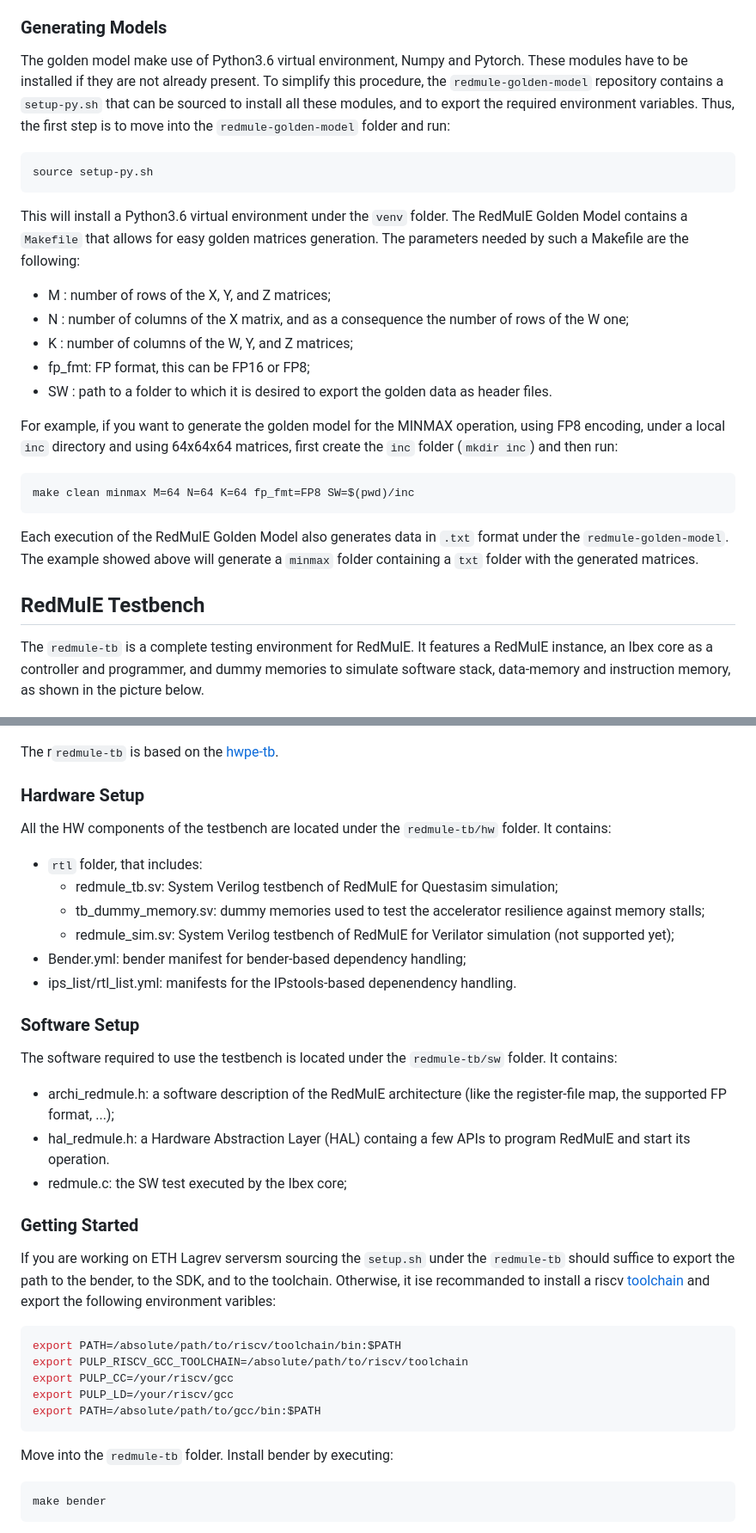
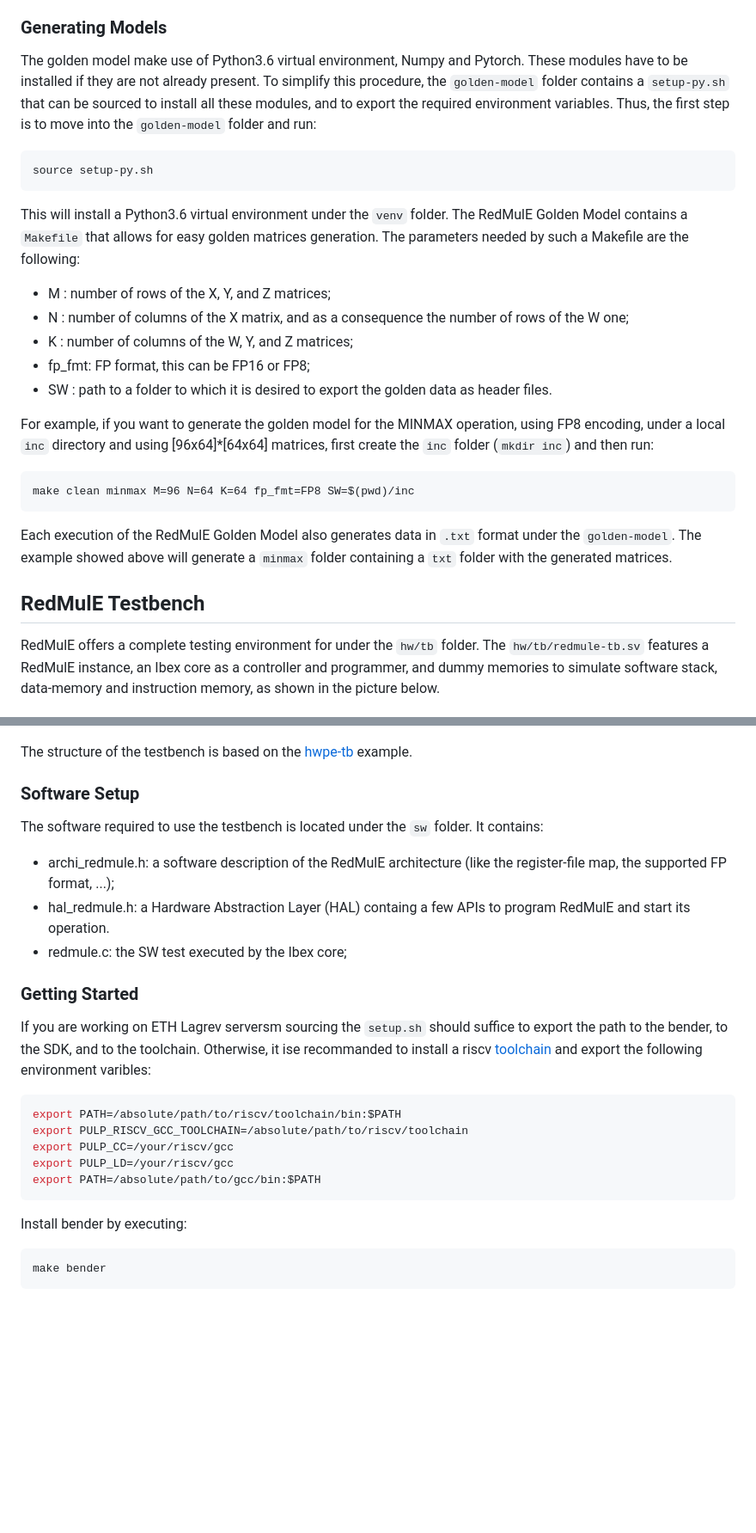
Before and after one commit to pulp-platform/redmule, a Markdown page: README.md, 2 parts joined by grey strips. Shown at 86% size. Rendered like a GitHub page; blank space fills up the shorter version.

Commit message:
Adapted README.

````diff
--- a/README.md
+++ b/README.md
@@ -39,9 +39,9 @@ contains a `script` folder to generate the model for all the supported GEMM-Ops,
 
 ### Generating Models
 The golden model make use of Python3.6 virtual environment, Numpy and Pytorch. These modules have
-to be installed if they are not already present. To simplify this procedure, the `redmule-golden-model` repository
+to be installed if they are not already present. To simplify this procedure, the `golden-model` folder
 contains a `setup-py.sh` that can be sourced to install all these modules, and to export the
-required environment variables. Thus, the first step is to move into the `redmule-golden-model` folder and run:
+required environment variables. Thus, the first step is to move into the `golden-model` folder and run:
 ```bash
 source setup-py.sh
 ```
@@ -56,38 +56,29 @@ The parameters needed by such a Makefile are the following:
 * SW    : path to a folder to which it is desired to export the golden data as header files.
 
 For example, if you want to generate the golden model for the MINMAX operation, using FP8 encoding,
-under a local `inc` directory and using 64x64x64 matrices, first create the `inc` folder (`mkdir inc`) and then run:
+under a local `inc` directory and using [96x64]*[64x64] matrices, first create the `inc` folder (`mkdir inc`) and then run:
 ```
-make clean minmax M=64 N=64 K=64 fp_fmt=FP8 SW=$(pwd)/inc
+make clean minmax M=96 N=64 K=64 fp_fmt=FP8 SW=$(pwd)/inc
 ```
 
-Each execution of the RedMulE Golden Model also generates data in `.txt` format under the `redmule-golden-model`. The example showed above will generate a `minmax` folder containing a `txt` folder with
+Each execution of the RedMulE Golden Model also generates data in `.txt` format under the `golden-model`. The example showed above will generate a `minmax` folder containing a `txt` folder with
 the generated matrices.
 
 ## RedMulE Testbench
-The `redmule-tb` is a complete testing environment for RedMulE. It features a RedMulE instance, an Ibex core as a controller and programmer, and dummy memories to simulate software stack, data-memory and instruction memory, as shown in the picture below.
+RedMulE offers a complete testing environment for under the `hw/tb` folder. The `hw/tb/redmule-tb.sv` features a RedMulE instance, an Ibex core as a controller and programmer, and dummy memories to simulate software stack, data-memory and instruction memory, as shown in the picture below.
 
 ![](doc/redmule_testbench.png)
 
-The r`redmule-tb` is based on the [hwpe-tb](https://github.com/pulp-platform/hwpe-tb).
-
-### Hardware Setup
-All the HW components of the testbench are located under the `redmule-tb/hw` folder. It contains:
-* `rtl` folder, that includes:
-    * redmule_tb.sv: System Verilog testbench of RedMulE for Questasim simulation;
-    * tb_dummy_memory.sv: dummy memories used to test the accelerator resilience against memory stalls;
-    * redmule_sim.sv: System Verilog testbench of RedMulE for Verilator simulation (not supported yet);
-* Bender.yml: bender manifest for bender-based dependency handling;
-* ips_list/rtl_list.yml: manifests for the IPstools-based depenendency handling.
+The structure of the testbench is based on the [hwpe-tb](https://github.com/pulp-platform/hwpe-tb) example.
 
 ### Software Setup
-The software required to use the testbench is located under the `redmule-tb/sw` folder. It contains:
+The software required to use the testbench is located under the `sw` folder. It contains:
 * archi_redmule.h: a software description of the RedMulE architecture (like the register-file map, the supported FP format, ...);
 * hal_redmule.h: a Hardware Abstraction Layer (HAL) containg a few APIs to program RedMulE and start its operation.
 * redmule.c: the SW test executed by the Ibex core;
 
 ### Getting Started
-If you are working on ETH Lagrev serversm sourcing the `setup.sh` under the `redmule-tb` should suffice to export the path to the bender, to the SDK, and to the toolchain. Otherwise, it ise recommanded to install a riscv [toolchain](https://github.com/pulp-platform/pulp-riscv-gnu-toolchain) and export the following environment varibles:
+If you are working on ETH Lagrev serversm sourcing the `setup.sh` should suffice to export the path to the bender, to the SDK, and to the toolchain. Otherwise, it ise recommanded to install a riscv [toolchain](https://github.com/pulp-platform/pulp-riscv-gnu-toolchain) and export the following environment varibles:
 ```bash
 export PATH=/absolute/path/to/riscv/toolchain/bin:$PATH
 export PULP_RISCV_GCC_TOOLCHAIN=/absolute/path/to/riscv/toolchain
@@ -95,7 +86,7 @@ export PULP_CC=/your/riscv/gcc
 export PULP_LD=/your/riscv/gcc
 export PATH=/absolute/path/to/gcc/bin:$PATH
 ```
-Move into the `redmule-tb` folder. Install bender by executing:
+Install bender by executing:
 ```bash
 make bender
 ```
````
Also changed, not shown: other parts of README.md (+4 -4 lines), golden-model/README.md (deleted, +0 -54 lines).
